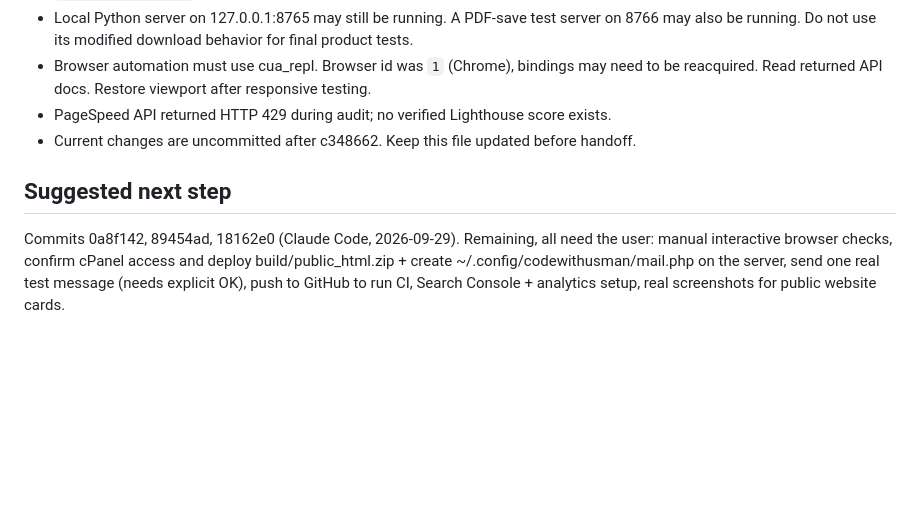
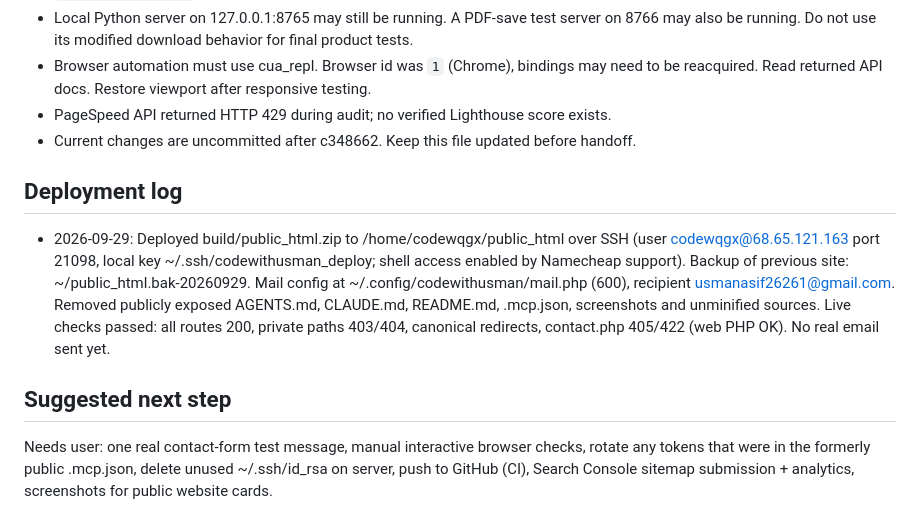
Before and after one commit to uaqx1057/myportfolioweb, a Markdown page: plan.md, the part around the change. GitHub-like rendering; blank space fills up the shorter version.

Commit message:
Record production deployment
Co-Authored-By: Claude Opus 5.5 <noreply@anthropic.com>

```diff
--- a/plan.md
+++ b/plan.md
@@ -85,5 +85,8 @@ git diff --check
 - PageSpeed API returned HTTP 429 during audit; no verified Lighthouse score exists.
 - Current changes are uncommitted after c348662. Keep this file updated before handoff.
 
+## Deployment log
+- 2026-09-29: Deployed build/public_html.zip to /home/codewqgx/public_html over SSH (user codewqgx@68.65.121.163 port 21098, local key ~/.ssh/codewithusman_deploy; shell access enabled by Namecheap support). Backup of previous site: ~/public_html.bak-20260929. Mail config at ~/.config/codewithusman/mail.php (600), recipient usmanasif26261@gmail.com. Removed publicly exposed AGENTS.md, CLAUDE.md, README.md, .mcp.json, screenshots and unminified sources. Live checks passed: all routes 200, private paths 403/404, canonical redirects, contact.php 405/422 (web PHP OK). No real email sent yet.
+
 ## Suggested next step
-Commits 0a8f142, 89454ad, 18162e0 (Claude Code, 2026-09-29). Remaining, all need the user: manual interactive browser checks, confirm cPanel access and deploy build/public_html.zip + create ~/.config/codewithusman/mail.php on the server, send one real test message (needs explicit OK), push to GitHub to run CI, Search Console + analytics setup, real screenshots for public website cards.
+Needs user: one real contact-form test message, manual interactive browser checks, rotate any tokens that were in the formerly public .mcp.json, delete unused ~/.ssh/id_rsa on server, push to GitHub (CI), Search Console sitemap submission + analytics, screenshots for public website cards.
```
